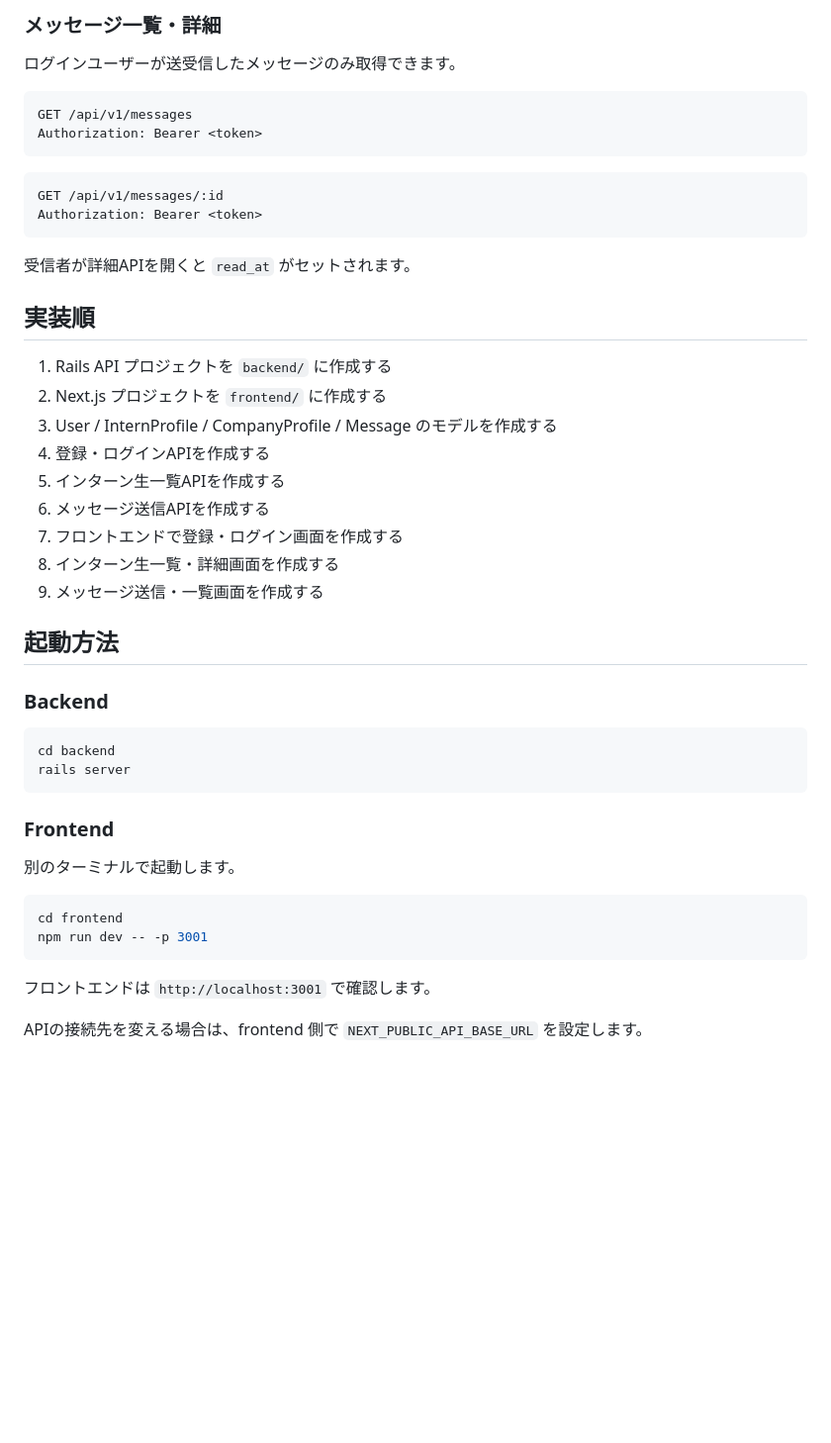
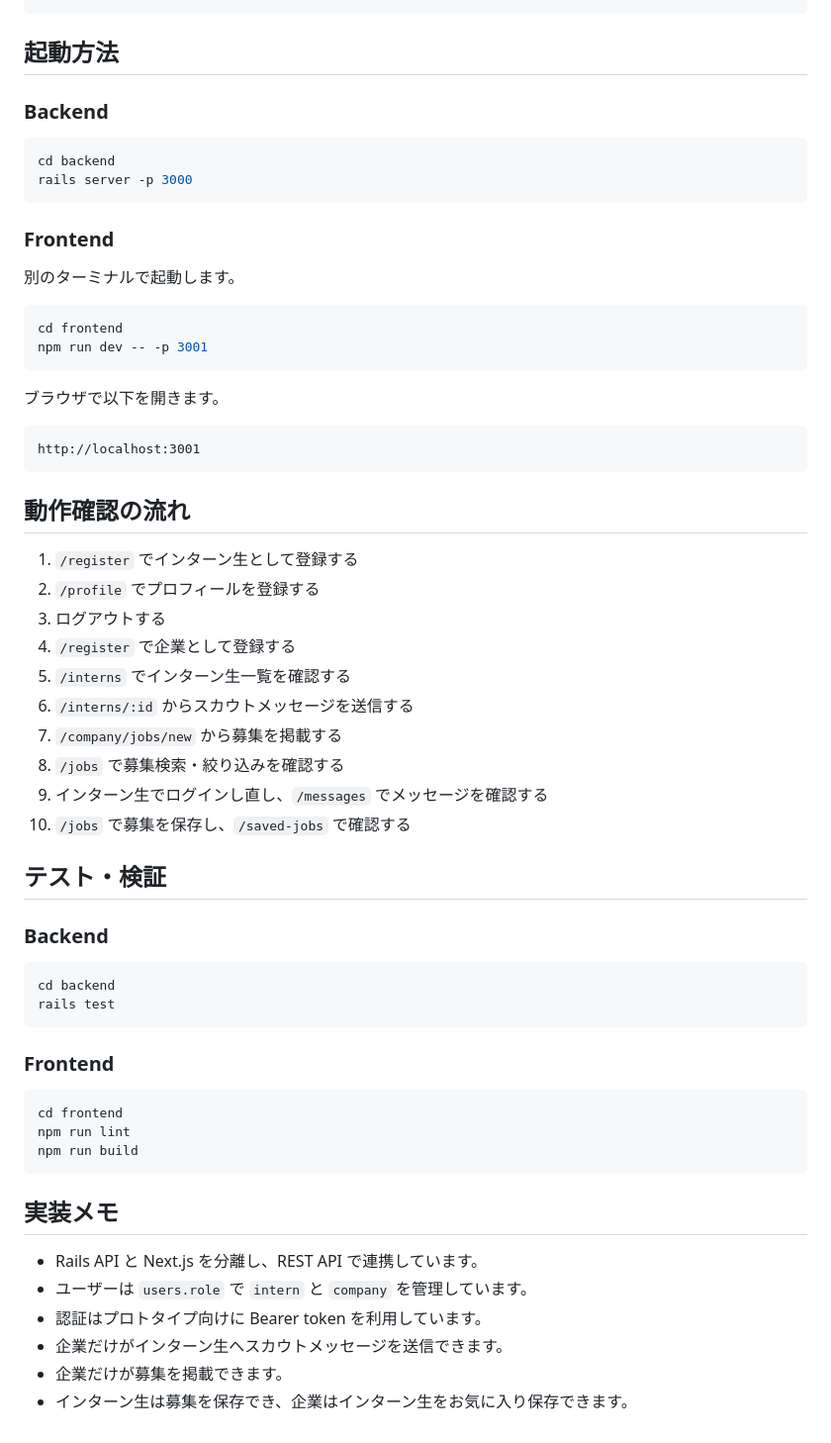
Before and after one commit to soraminn-zzz/intern-scout-service, a Markdown page: README.md, the part around one of its changes. Shown at 99% size. Rendered like a GitHub page; blank space fills up the shorter version.

````diff
--- a/README.md
+++ b/README.md
@@ -258,30 +229,3 @@ Content-Type: application/json
-### メッセージ一覧・詳細
-
-ログインユーザーが送受信したメッセージのみ取得できます。
-
-```http
-GET /api/v1/messages
-Authorization: Bearer <token>
-```
-
-```http
-GET /api/v1/messages/:id
-Authorization: Bearer <token>
-```
-
-受信者が詳細APIを開くと `read_at` がセットされます。
-
-## 実装順
-
-1. Rails API プロジェクトを `backend/` に作成する
-2. Next.js プロジェクトを `frontend/` に作成する
-3. User / InternProfile / CompanyProfile / Message のモデルを作成する
-4. 登録・ログインAPIを作成する
-5. インターン生一覧APIを作成する
-6. メッセージ送信APIを作成する
-7. フロントエンドで登録・ログイン画面を作成する
-8. インターン生一覧・詳細画面を作成する
-9. メッセージ送信・一覧画面を作成する
 
 ## 起動方法
 
@@ -289,7 +233,7 @@ Authorization: Bearer <token>
 
 ```powershell
 cd backend
-rails server
+rails server -p 3000
 ```
 
 ### Frontend
@@ -301,6 +245,47 @@ cd frontend
 npm run dev -- -p 3001
 ```
 
-フロントエンドは `http://localhost:3001` で確認します。
+ブラウザで以下を開きます。
 
-APIの接続先を変える場合は、frontend 側で `NEXT_PUBLIC_API_BASE_URL` を設定します。
+```text
+http://localhost:3001
+```
+
+## 動作確認の流れ
+
+1. `/register` でインターン生として登録する
+2. `/profile` でプロフィールを登録する
+3. ログアウトする
+4. `/register` で企業として登録する
+5. `/interns` でインターン生一覧を確認する
+6. `/interns/:id` からスカウトメッセージを送信する
+7. `/company/jobs/new` から募集を掲載する
+8. `/jobs` で募集検索・絞り込みを確認する
+9. インターン生でログインし直し、`/messages` でメッセージを確認する
+10. `/jobs` で募集を保存し、`/saved-jobs` で確認する
+
+## テスト・検証
+
+### Backend
+
+```powershell
+cd backend
+rails test
+```
+
+### Frontend
+
+```powershell
+cd frontend
+npm run lint
+npm run build
+```
+
+## 実装メモ
+
+- Rails API と Next.js を分離し、REST API で連携しています。
+- ユーザーは `users.role` で `intern` と `company` を管理しています。
+- 認証はプロトタイプ向けに Bearer token を利用しています。
+- 企業だけがインターン生へスカウトメッセージを送信できます。
+- 企業だけが募集を掲載できます。
+- インターン生は募集を保存でき、企業はインターン生をお気に入り保存できます。
````
Also changed, not shown: other parts of README.md (+112 -141 lines).
